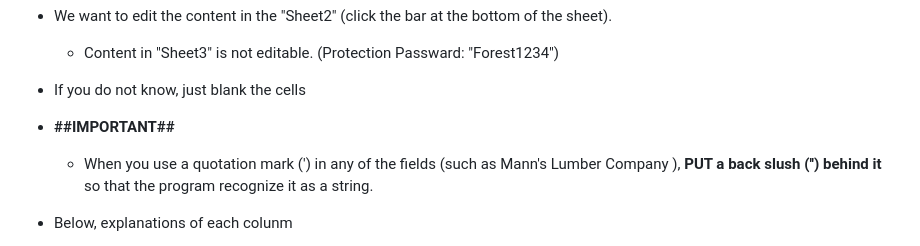
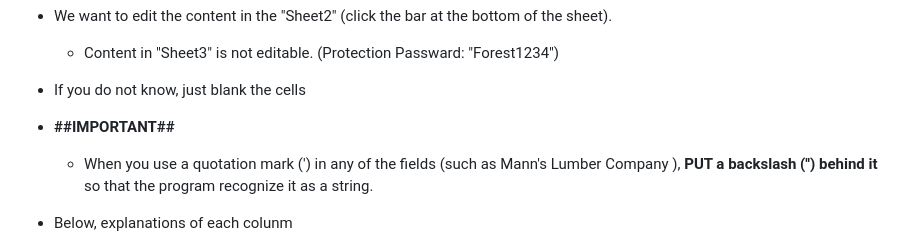
Before and after one commit to Mufurun/interactiveMap, a Markdown page: README.md, the part around the change. GitHub-like rendering.

```diff
--- a/README.md
+++ b/README.md
@@ -27,7 +27,7 @@ ___
     - Content in "Sheet3" is not editable. (Protection Passward: "Forest1234")
  - If you do not know, just blank the cells
  - **##IMPORTANT##**
-   - When you use a quotation mark (') in any of the fields (such as Mann's Lumber Company ), **PUT a back slush ('\') behind it** so that the program recognize it as a string.
+   - When you use a quotation mark (') in any of the fields (such as Mann's Lumber Company ), **PUT a backslash ('\') behind it** so that the program recognize it as a string.
 
  - Below, explanations of each colunm
    - **Title**
```
